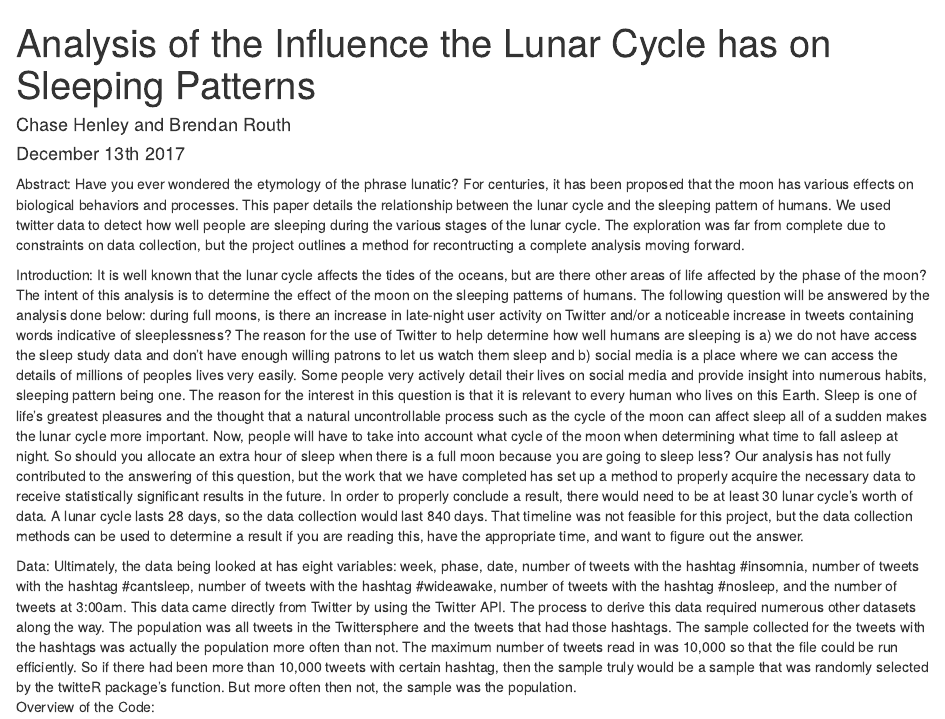
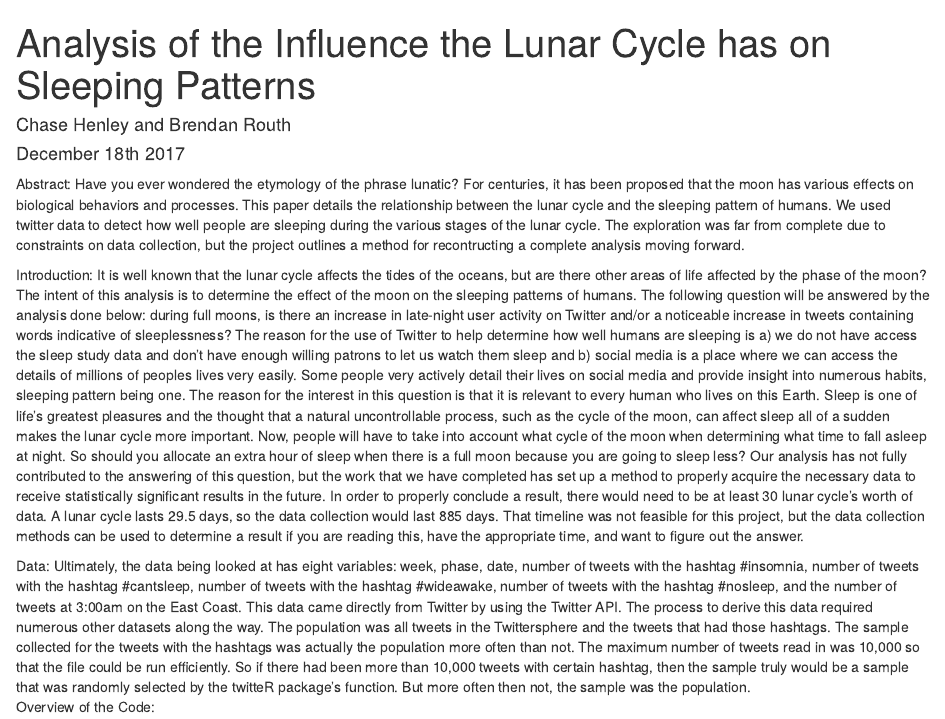
Before and after one commit to brouth19/lunar_cycle, an R Markdown document (technical_appendix.Rmd): the page in a window 1100 px wide, from its top. Rendered offline with R 4.5, knitr and Pandoc, with nearby package versions; some code elsewhere in the file could not run offline.

Commit message:
finishing touches round 1000

````diff
--- a/technical_appendix.Rmd
+++ b/technical_appendix.Rmd
@@ -1,7 +1,7 @@
 ---
 title: "Analysis of the Influence the Lunar Cycle has on Sleeping Patterns"
 author: "Chase Henley and Brendan Routh"
-date: "December 13th 2017"
+date: "December 18th 2017"
 output: html_document
 ---
 
@@ -9,12 +9,12 @@ output: html_document
 knitr::opts_chunk$set(echo = TRUE)
 ```
 
-Abstract: Have you ever wondered the etymology of the phrase lunatic? For centuries, it has been proposed that the moon has various effects on biological behaviors and processes.  This paper details the relationship between the lunar cycle and the sleeping pattern of humans. We used twitter data to detect how well people are sleeping during the various stages of the lunar cycle. The exploration was far from complete due to constraints on data collection, but the project outlines a method for recontructing a complete analysis moving forward.
+Abstract: Have you ever wondered the etymology of the phrase lunatic? For centuries, it has been proposed that the moon has various effects on biological behaviors and processes. This paper details the relationship between the lunar cycle and the sleeping pattern of humans. We used twitter data to detect how well people are sleeping during the various stages of the lunar cycle. The exploration was far from complete due to constraints on data collection, but the project outlines a method for recontructing a complete analysis moving forward.
 
 Introduction: It is well known that the lunar cycle affects the tides of the oceans, but are there other areas of life affected by the phase of the moon? The intent of this analysis is to determine the effect of the moon on the sleeping patterns of humans. The following question will be answered by the analysis done below: during full moons, is there an increase in late-night user activity on Twitter and/or a noticeable increase in tweets containing words indicative of sleeplessness? The reason for the use of Twitter to help determine how well humans are sleeping is a) we do not have access the sleep study data and don't have enough willing patrons to let us watch them sleep and b) social media is a place where we can access the details of millions of peoples lives very easily. Some people very actively detail their lives on social media and provide insight into numerous habits, sleeping pattern being one.
-The reason for the interest in this question is that it is relevant to every human who lives on this Earth. Sleep is one of life's greatest pleasures and the thought that a natural uncontrollable process such as the cycle of the moon can affect sleep all of a sudden makes the lunar cycle more important. Now, people will have to take into account what cycle of the moon when determining what time to fall asleep at night. So should you allocate an extra hour of sleep when there is a full moon because you are going to sleep less? Our analysis has not fully contributed to the answering of this question, but the work that we have completed has set up a method to properly acquire the necessary data to receive statistically significant results in the future. In order to properly conclude a result, there would need to be at least 30 lunar cycle's worth of data. A lunar cycle lasts 28 days, so the data collection would last 840 days. That timeline was not feasible for this project, but the data collection methods can be used to determine a result if you are reading this, have the appropriate time, and want to figure out the answer.
+The reason for the interest in this question is that it is relevant to every human who lives on this Earth. Sleep is one of life's greatest pleasures and the thought that a natural uncontrollable process, such as the cycle of the moon, can affect sleep all of a sudden makes the lunar cycle more important. Now, people will have to take into account what cycle of the moon when determining what time to fall asleep at night. So should you allocate an extra hour of sleep when there is a full moon because you are going to sleep less? Our analysis has not fully contributed to the answering of this question, but the work that we have completed has set up a method to properly acquire the necessary data to receive statistically significant results in the future. In order to properly conclude a result, there would need to be at least 30 lunar cycle's worth of data. A lunar cycle lasts 29.5 days, so the data collection would last 885 days. That timeline was not feasible for this project, but the data collection methods can be used to determine a result if you are reading this, have the appropriate time, and want to figure out the answer.
 
-Data: Ultimately, the data being looked at has eight variables: week, phase, date, number of tweets with the hashtag #insomnia, number of tweets with the hashtag #cantsleep, number of tweets with the hashtag #wideawake, number of tweets with the hashtag #nosleep, and the number of tweets at 3:00am. This data came directly from Twitter by using the Twitter API. The process to derive this data required numerous other datasets along the way. The population  was all tweets in the Twittersphere and the tweets that had those hashtags. The sample collected for the tweets with the hashtags was actually the population more often than not. The maximum number of tweets read in was 10,000 so that the file could be run efficiently. So if there had been more than 10,000 tweets with certain hashtag, then the sample truly would be a sample that was randomly selected by the twitteR package's function. But more often then not, the sample was the population.
+Data: Ultimately, the data being looked at has eight variables: week, phase, date, number of tweets with the hashtag #insomnia, number of tweets with the hashtag #cantsleep, number of tweets with the hashtag #wideawake, number of tweets with the hashtag #nosleep, and the number of tweets at 3:00am on the East Coast. This data came directly from Twitter by using the Twitter API. The process to derive this data required numerous other datasets along the way. The population  was all tweets in the Twittersphere and the tweets that had those hashtags. The sample collected for the tweets with the hashtags was actually the population more often than not. The maximum number of tweets read in was 10,000 so that the file could be run efficiently. So if there had been more than 10,000 tweets with certain hashtag, then the sample truly would be a sample that was randomly selected by the twitteR package's function. But more often then not, the sample was the population.
 Overview of the Code:
 
 The packages necessary in order to run the code below.
````
Also changed, not shown: technical_appendix.Rmd (2 more changed lines).
